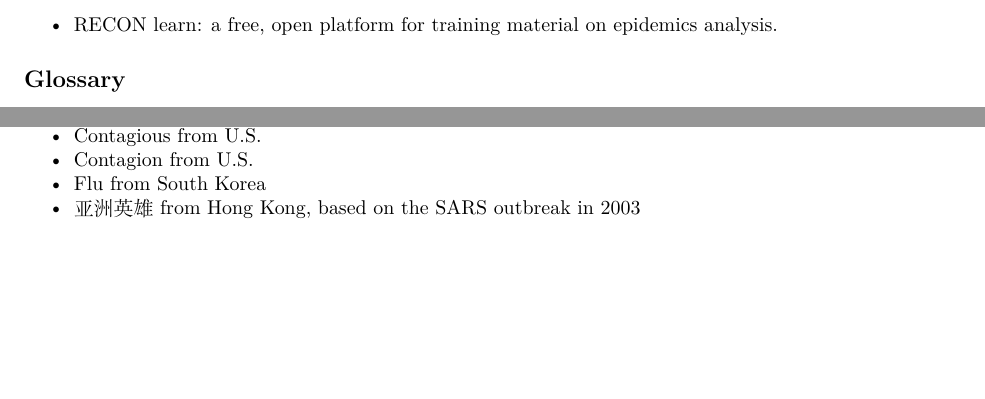
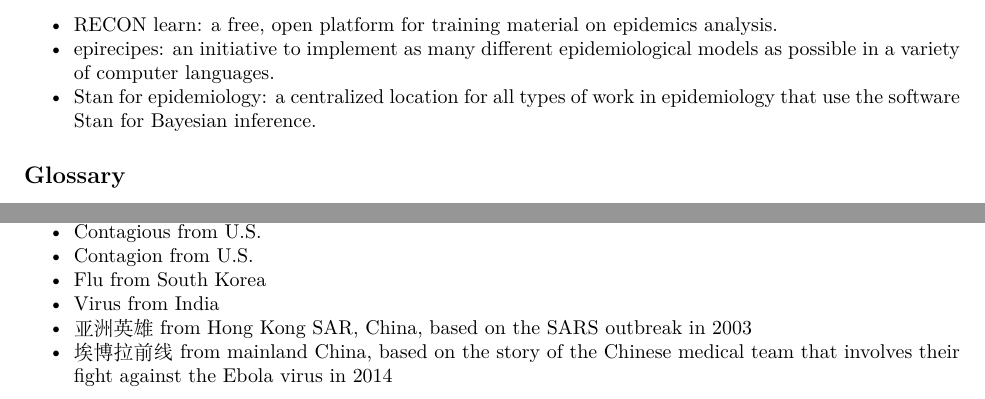
Before and after one commit to caijun/res4flu, an R Markdown document (README.Rmd): two parts of pages 7 and 10 of 12, joined at a grey line, cut so that both start at the same text, the shorter picture padded with empty space. The pictures show the output file README.pdf that the author committed with the source.

Commit message:
update to fix issues

```diff
--- a/README.Rmd
+++ b/README.Rmd
@@ -236,6 +237,8 @@ Note that the resources listed here can also be applied to general infectious re
 
 * [Disease Forecasting & Surveillance](https://channels.plos.org/dfs): a global forum for disease forecasting and surveillance research.
 * [RECON learn](https://www.reconlearn.org/): a free, open platform for training material on epidemics analysis.
+* [epirecipes](http://epirecip.es/): an initiative to implement as many different epidemiological models as possible in a variety of computer languages.
+* [Stan for epidemiology](https://epidemiology-stan.github.io/): a centralized location for all types of work in epidemiology that use the software Stan for Bayesian inference.
 
 
 ## Glossary
@@ -402,7 +405,9 @@ The relationship of periods: latent, incubation, and infectious in the SEIR mode
 * [Contagious](https://www.imdb.com/title/tt0118885/) from U.S.
 * [Contagion](https://en.wikipedia.org/wiki/Contagion_(film)) from U.S.
 * [Flu](https://en.wikipedia.org/wiki/Flu_(film)) from South Korea
-* [亚洲英雄](http://baike.baidu.com/view/1952499.htm) from Hong Kong, based on the SARS outbreak in 2003
+* [Virus](https://en.wikipedia.org/wiki/Virus_(2019_film)) from India
+* [亚洲英雄](http://baike.baidu.com/view/1952499.htm) from Hong Kong SAR, China, based on the SARS outbreak in 2003
+* [埃博拉前线](https://baike.baidu.com/item/埃博拉前线/55621515) from mainland China, based on the story of the Chinese medical team that involves their fight against the Ebola virus in 2014
 
 
 ## Contributing
```
Also changed, not shown: README.md, README.pdf, README.Rmd (5 more changed lines).
